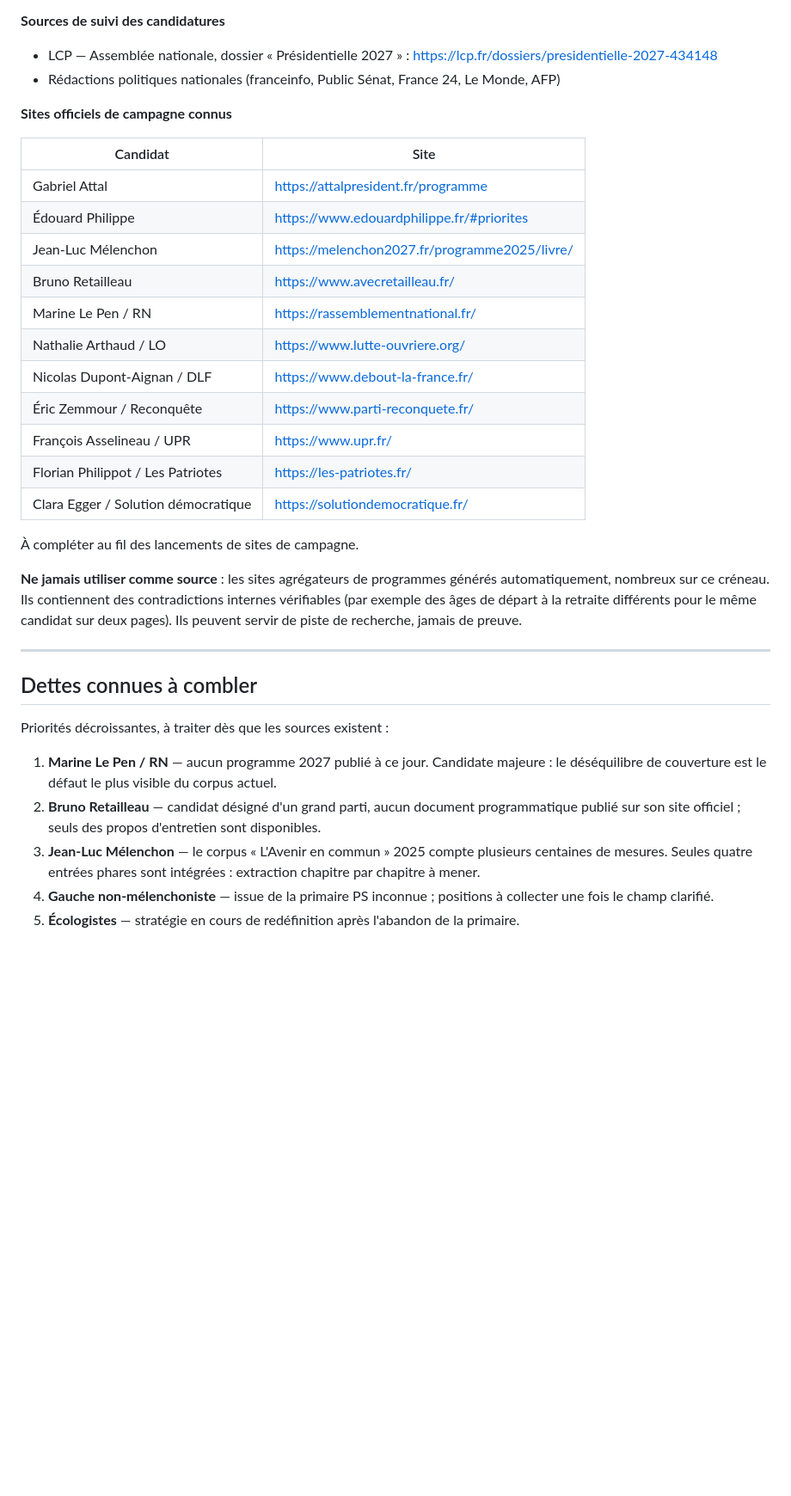
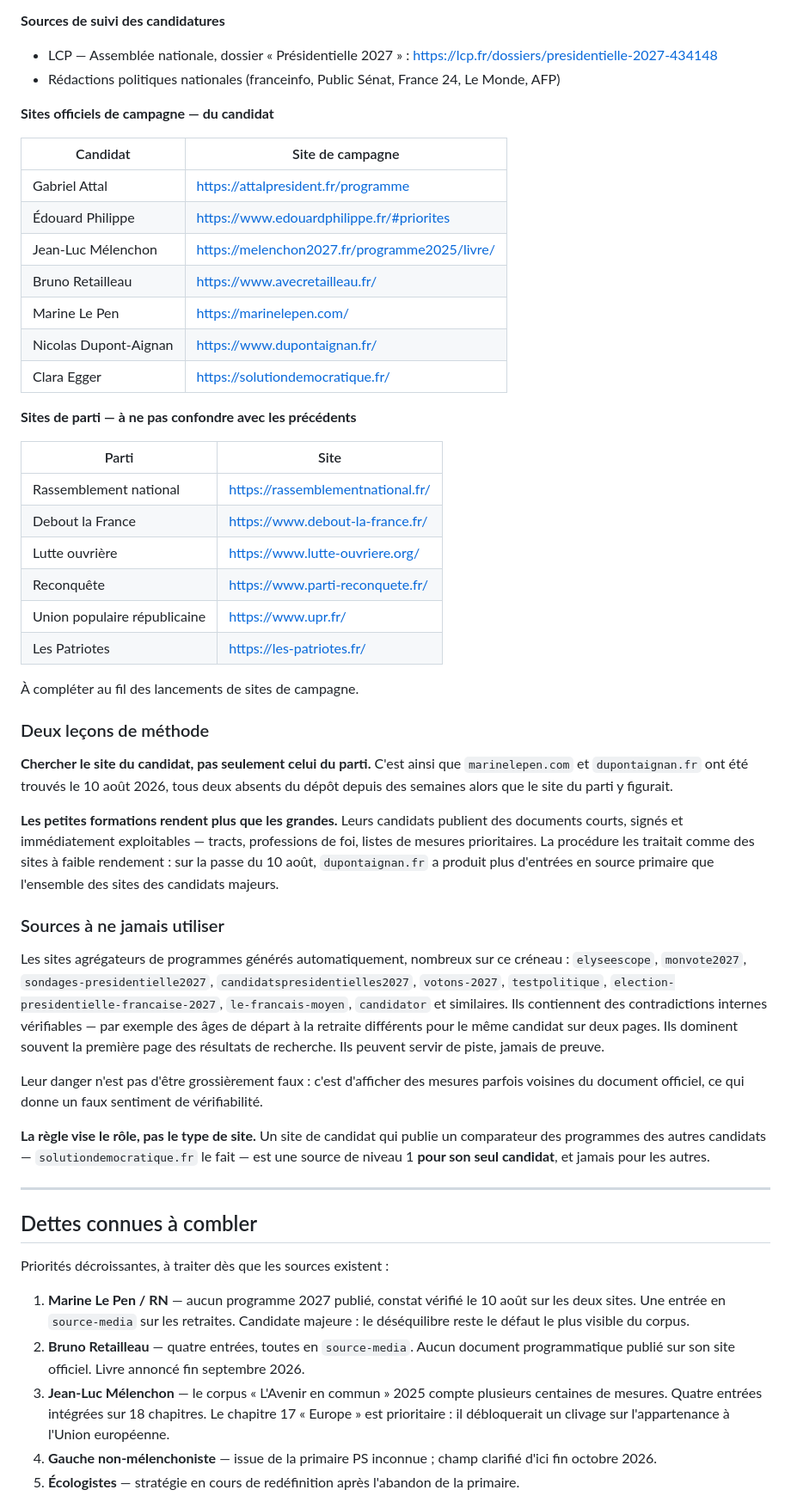
Before and after one commit to maax6/programmes-2027, a Markdown page: MISE-A-JOUR.md, the part around one of its changes. Shown at 86% size. Drawn GitHub-style; blank space fills up the shorter version.

```diff
--- a/MISE-A-JOUR.md
+++ b/MISE-A-JOUR.md
@@ -66,25 +68,44 @@ Chaque passe produit un commit, même si elle ne change rien : un commit « vér
 - LCP — Assemblée nationale, dossier « Présidentielle 2027 » : https://lcp.fr/dossiers/presidentielle-2027-434148
 - Rédactions politiques nationales (franceinfo, Public Sénat, France 24, Le Monde, AFP)
 
-**Sites officiels de campagne connus**
+**Sites officiels de campagne — du candidat**
 
-| Candidat | Site |
+| Candidat | Site de campagne |
 |---|---|
 | Gabriel Attal | https://attalpresident.fr/programme |
 | Édouard Philippe | https://www.edouardphilippe.fr/#priorites |
 | Jean-Luc Mélenchon | https://melenchon2027.fr/programme2025/livre/ |
 | Bruno Retailleau | https://www.avecretailleau.fr/ |
-| Marine Le Pen / RN | https://rassemblementnational.fr/ |
-| Nathalie Arthaud / LO | https://www.lutte-ouvriere.org/ |
-| Nicolas Dupont-Aignan / DLF | https://www.debout-la-france.fr/ |
-| Éric Zemmour / Reconquête | https://www.parti-reconquete.fr/ |
-| François Asselineau / UPR | https://www.upr.fr/ |
-| Florian Philippot / Les Patriotes | https://les-patriotes.fr/ |
-| Clara Egger / Solution démocratique | https://solutiondemocratique.fr/ |
+| Marine Le Pen | https://marinelepen.com/ |
+| Nicolas Dupont-Aignan | https://www.dupontaignan.fr/ |
+| Clara Egger | https://solutiondemocratique.fr/ |
+
+**Sites de parti — à ne pas confondre avec les précédents**
+
+| Parti | Site |
+|---|---|
+| Rassemblement national | https://rassemblementnational.fr/ |
+| Debout la France | https://www.debout-la-france.fr/ |
+| Lutte ouvrière | https://www.lutte-ouvriere.org/ |
+| Reconquête | https://www.parti-reconquete.fr/ |
+| Union populaire républicaine | https://www.upr.fr/ |
+| Les Patriotes | https://les-patriotes.fr/ |
 
 À compléter au fil des lancements de sites de campagne.
 
-**Ne jamais utiliser comme source** : les sites agrégateurs de programmes générés automatiquement, nombreux sur ce créneau. Ils contiennent des contradictions internes vérifiables (par exemple des âges de départ à la retraite différents pour le même candidat sur deux pages). Ils peuvent servir de piste de recherche, jamais de preuve.
+### Deux leçons de méthode
+
+**Chercher le site du candidat, pas seulement celui du parti.** C'est ainsi que `marinelepen.com` et `dupontaignan.fr` ont été trouvés le 10 août 2026, tous deux absents du dépôt depuis des semaines alors que le site du parti y figurait.
+
+**Les petites formations rendent plus que les grandes.** Leurs candidats publient des documents courts, signés et immédiatement exploitables — tracts, professions de foi, listes de mesures prioritaires. La procédure les traitait comme des sites à faible rendement : sur la passe du 10 août, `dupontaignan.fr` a produit plus d'entrées en source primaire que l'ensemble des sites des candidats majeurs.
+
+### Sources à ne jamais utiliser
+
+Les sites agrégateurs de programmes générés automatiquement, nombreux sur ce créneau : `elyseescope`, `monvote2027`, `sondages-presidentielle2027`, `candidatspresidentielles2027`, `votons-2027`, `testpolitique`, `election-presidentielle-francaise-2027`, `le-francais-moyen`, `candidator` et similaires. Ils contiennent des contradictions internes vérifiables — par exemple des âges de départ à la retraite différents pour le même candidat sur deux pages. Ils dominent souvent la première page des résultats de recherche. Ils peuvent servir de piste, jamais de preuve.
+
+Leur danger n'est pas d'être grossièrement faux : c'est d'afficher des mesures parfois voisines du document officiel, ce qui donne un faux sentiment de vérifiabilité.
+
+**La règle vise le rôle, pas le type de site.** Un site de candidat qui publie un comparateur des programmes des autres candidats — `solutiondemocratique.fr` le fait — est une source de niveau 1 **pour son seul candidat**, et jamais pour les autres.
 
 ---
 
@@ -92,8 +113,8 @@ Chaque passe produit un commit, même si elle ne change rien : un commit « vér
 
 Priorités décroissantes, à traiter dès que les sources existent :
 
-1. **Marine Le Pen / RN** — aucun programme 2027 publié à ce jour. Candidate majeure : le déséquilibre de couverture est le défaut le plus visible du corpus actuel.
-2. **Bruno Retailleau** — candidat désigné d'un grand parti, aucun document programmatique publié sur son site officiel ; seuls des propos d'entretien sont disponibles.
-3. **Jean-Luc Mélenchon** — le corpus « L'Avenir en commun » 2025 compte plusieurs centaines de mesures. Seules quatre entrées phares sont intégrées : extraction chapitre par chapitre à mener.
-4. **Gauche non-mélenchoniste** — issue de la primaire PS inconnue ; positions à collecter une fois le champ clarifié.
+1. **Marine Le Pen / RN** — aucun programme 2027 publié, constat vérifié le 10 août sur les deux sites. Une entrée en `source-media` sur les retraites. Candidate majeure : le déséquilibre reste le défaut le plus visible du corpus.
+2. **Bruno Retailleau** — quatre entrées, toutes en `source-media`. Aucun document programmatique publié sur son site officiel. Livre annoncé fin septembre 2026.
+3. **Jean-Luc Mélenchon** — le corpus « L'Avenir en commun » 2025 compte plusieurs centaines de mesures. Quatre entrées intégrées sur 18 chapitres. Le chapitre 17 « Europe » est prioritaire : il débloquerait un clivage sur l'appartenance à l'Union européenne.
+4. **Gauche non-mélenchoniste** — issue de la primaire PS inconnue ; champ clarifié d'ici fin octobre 2026.
 5. **Écologistes** — stratégie en cours de redéfinition après l'abandon de la primaire.
```
Also changed, not shown: other parts of MISE-A-JOUR.md (+43 -22 lines).
